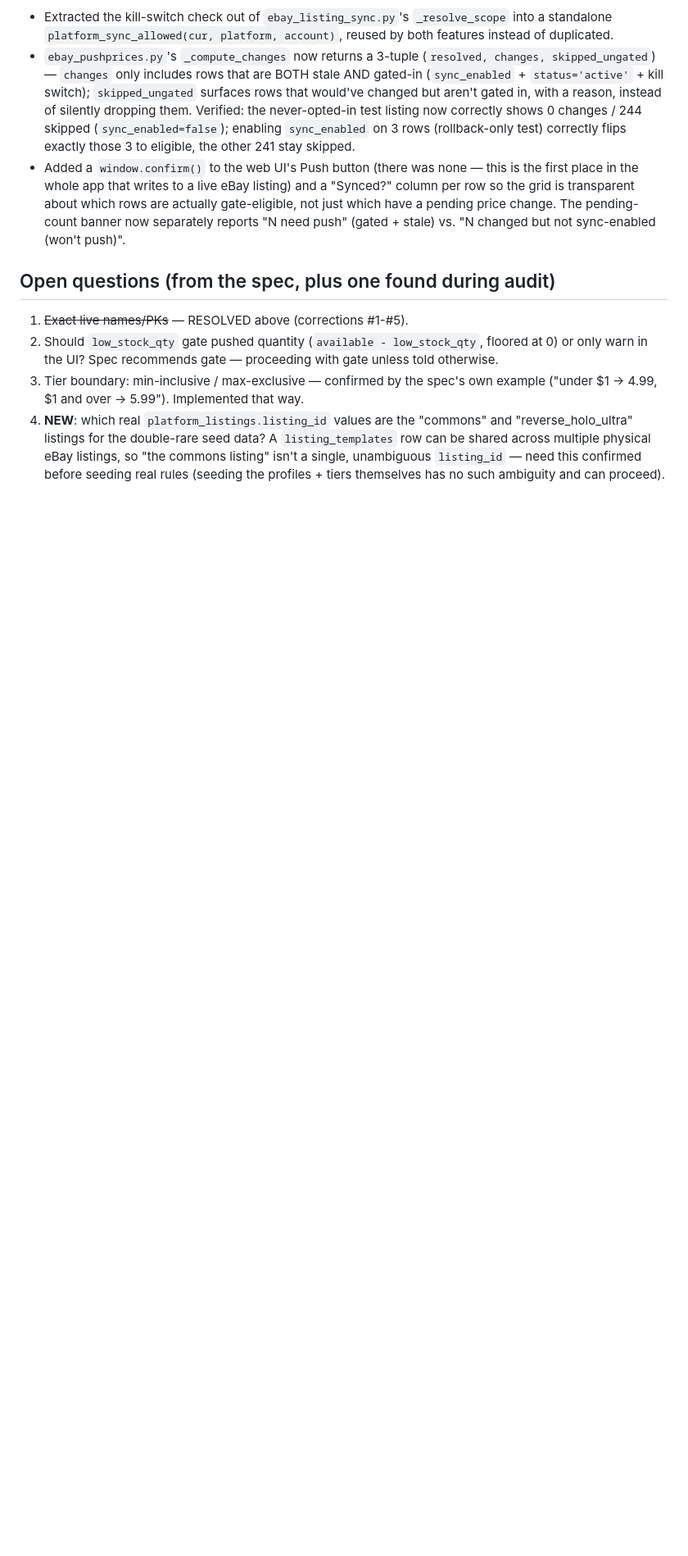
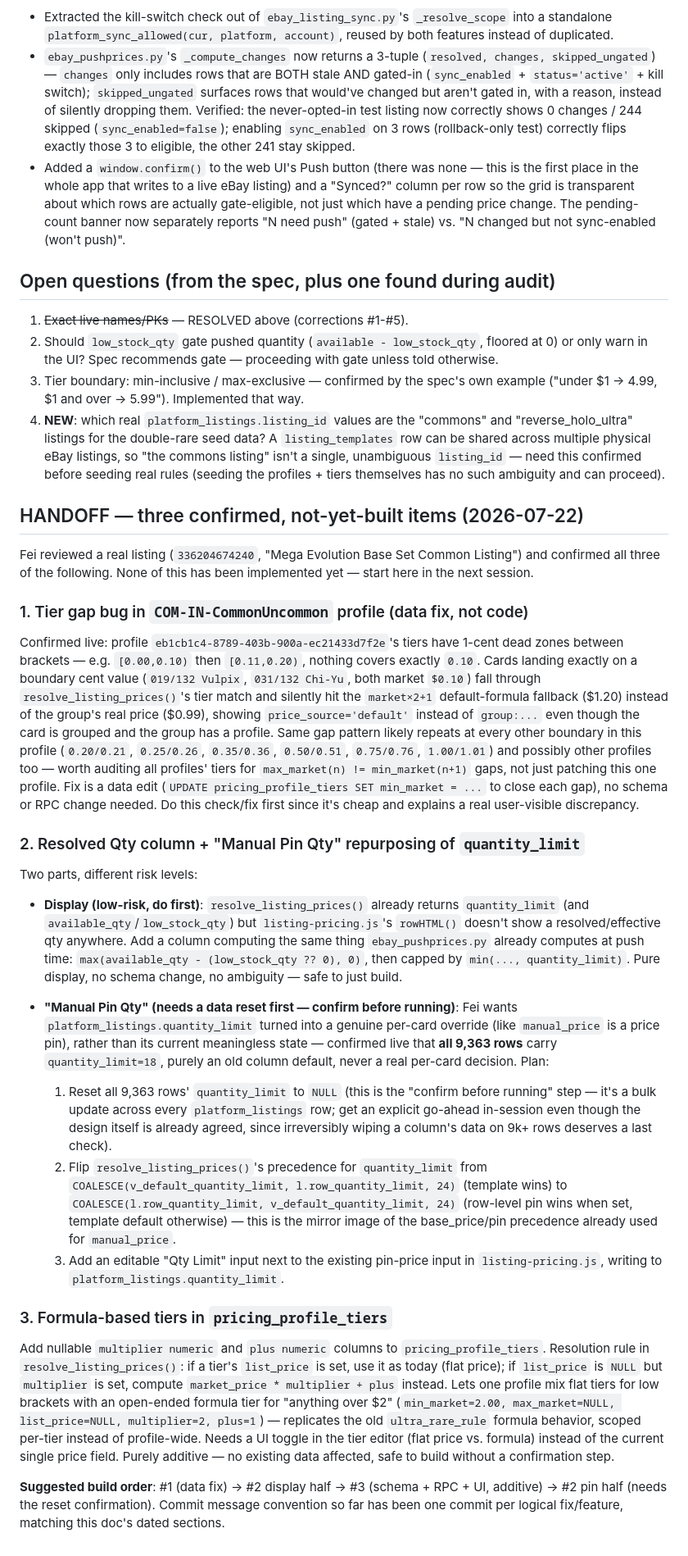
Before and after one commit to flyworld2002/Card-Board-MasterMind, a Markdown page: docs/plans/listing-pricing-system.md, the part around the change. Shown at 82% size. GitHub-like rendering; blank space fills up the shorter version.

Commit message:
Add handoff section for next 3 confirmed pricing tasks
Documents the tier-gap bug diagnosis, Resolved Qty column + Manual Pin
Qty design, and formula-based tier plan so a new session can pick up
without re-deriving context.

Co-Authored-By: Claude Sonnet 5 <noreply@anthropic.com>
Claude-Session: https://claude.ai/code/session_01TxyGpw1eS4pcFhmF1xhhpa

```diff
--- a/docs/plans/listing-pricing-system.md
+++ b/docs/plans/listing-pricing-system.md
@@ -451,3 +451,77 @@ deciding to turn sync on for it):
    eBay listings, so "the commons listing" isn't a single, unambiguous
    `listing_id` — need this confirmed before seeding real rules (seeding
    the profiles + tiers themselves has no such ambiguity and can proceed).
+
+## HANDOFF — three confirmed, not-yet-built items (2026-07-22)
+
+Fei reviewed a real listing (`336204674240`, "Mega Evolution Base Set
+Common Listing") and confirmed all three of the following. None of this
+has been implemented yet — start here in the next session.
+
+### 1. Tier gap bug in `COM-IN-CommonUncommon` profile (data fix, not code)
+Confirmed live: profile `eb1cb1c4-8789-403b-900a-ec21433d7f2e`'s tiers
+have 1-cent dead zones between brackets — e.g. `[0.00,0.10)` then
+`[0.11,0.20)`, nothing covers exactly `0.10`. Cards landing exactly on a
+boundary cent value (`019/132 Vulpix`, `031/132 Chi-Yu`, both market
+`$0.10`) fall through `resolve_listing_prices()`'s tier match and silently
+hit the `market×2+1` default-formula fallback ($1.20) instead of the
+group's real price ($0.99), showing `price_source='default'` instead of
+`group:...` even though the card is grouped and the group has a profile.
+Same gap pattern likely repeats at every other boundary in this profile
+(`0.20/0.21`, `0.25/0.26`, `0.35/0.36`, `0.50/0.51`, `0.75/0.76`,
+`1.00/1.01`) and possibly other profiles too — worth auditing all
+profiles' tiers for `max_market(n) != min_market(n+1)` gaps, not just
+patching this one profile. Fix is a data edit (`UPDATE
+pricing_profile_tiers SET min_market = ...` to close each gap), no schema
+or RPC change needed. Do this check/fix first since it's cheap and
+explains a real user-visible discrepancy.
+
+### 2. Resolved Qty column + "Manual Pin Qty" repurposing of `quantity_limit`
+Two parts, different risk levels:
+
+- **Display (low-risk, do first)**: `resolve_listing_prices()` already
+  returns `quantity_limit` (and `available_qty`/`low_stock_qty`) but
+  `listing-pricing.js`'s `rowHTML()` doesn't show a resolved/effective qty
+  anywhere. Add a column computing the same thing `ebay_pushprices.py`
+  already computes at push time: `max(available_qty - (low_stock_qty ??
+  0), 0)`, then capped by `min(..., quantity_limit)`. Pure display, no
+  schema change, no ambiguity — safe to just build.
+
+- **"Manual Pin Qty" (needs a data reset first — confirm before running)**:
+  Fei wants `platform_listings.quantity_limit` turned into a genuine
+  per-card override (like `manual_price` is a price pin), rather than its
+  current meaningless state — confirmed live that **all 9,363 rows** carry
+  `quantity_limit=18`, purely an old column default, never a real
+  per-card decision. Plan:
+  1. Reset all 9,363 rows' `quantity_limit` to `NULL` (this is the "confirm
+     before running" step — it's a bulk update across every
+     `platform_listings` row; get an explicit go-ahead in-session even
+     though the design itself is already agreed, since irreversibly
+     wiping a column's data on 9k+ rows deserves a last check).
+  2. Flip `resolve_listing_prices()`'s precedence for `quantity_limit` from
+     `COALESCE(v_default_quantity_limit, l.row_quantity_limit, 24)`
+     (template wins) to `COALESCE(l.row_quantity_limit,
+     v_default_quantity_limit, 24)` (row-level pin wins when set, template
+     default otherwise) — this is the mirror image of the base_price/pin
+     precedence already used for `manual_price`.
+  3. Add an editable "Qty Limit" input next to the existing pin-price
+     input in `listing-pricing.js`, writing to `platform_listings.quantity_limit`.
+
+### 3. Formula-based tiers in `pricing_profile_tiers`
+Add nullable `multiplier numeric` and `plus numeric` columns to
+`pricing_profile_tiers`. Resolution rule in `resolve_listing_prices()`:
+if a tier's `list_price` is set, use it as today (flat price); if
+`list_price` is `NULL` but `multiplier` is set, compute
+`market_price * multiplier + plus` instead. Lets one profile mix flat
+tiers for low brackets with an open-ended formula tier for "anything over
+$2" (`min_market=2.00, max_market=NULL, list_price=NULL, multiplier=2,
+plus=1`) — replicates the old `ultra_rare_rule` formula behavior, scoped
+per-tier instead of profile-wide. Needs a UI toggle in the tier editor
+(flat price vs. formula) instead of the current single price field. Purely
+additive — no existing data affected, safe to build without a confirmation
+step.
+
+**Suggested build order**: #1 (data fix) → #2 display half → #3 (schema +
+RPC + UI, additive) → #2 pin half (needs the reset confirmation). Commit
+message convention so far has been one commit per logical fix/feature,
+matching this doc's dated sections.
```
